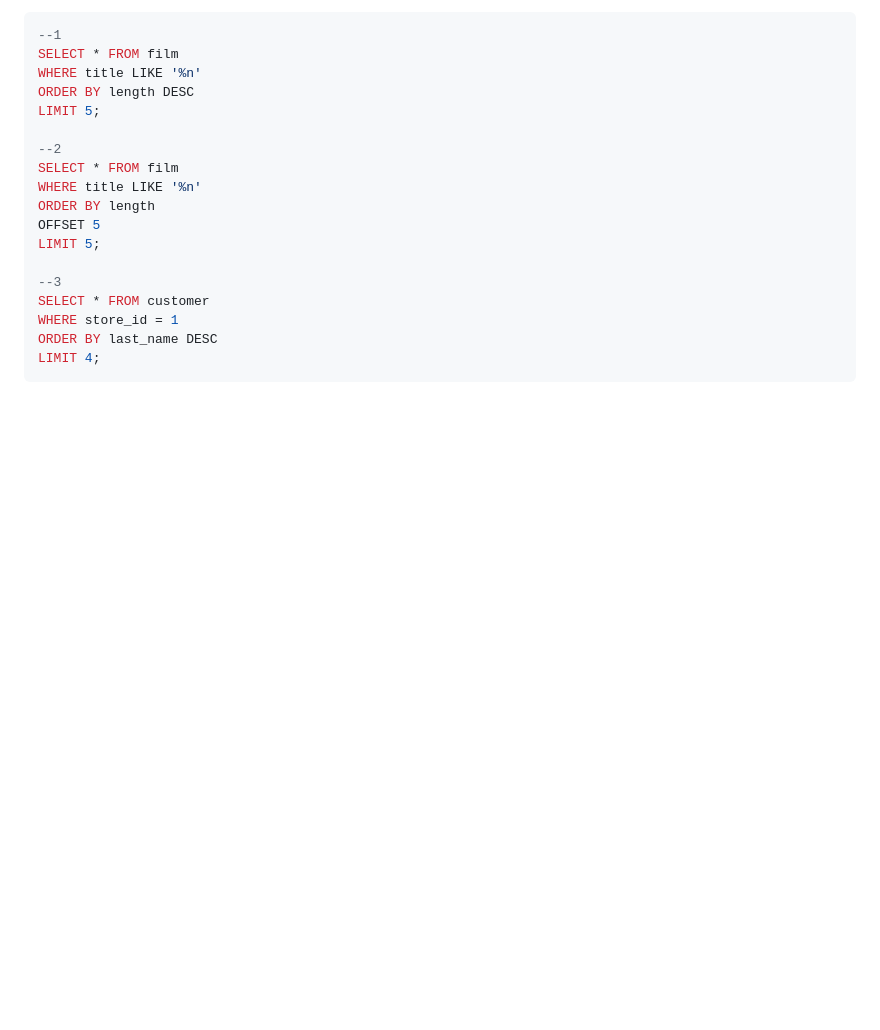
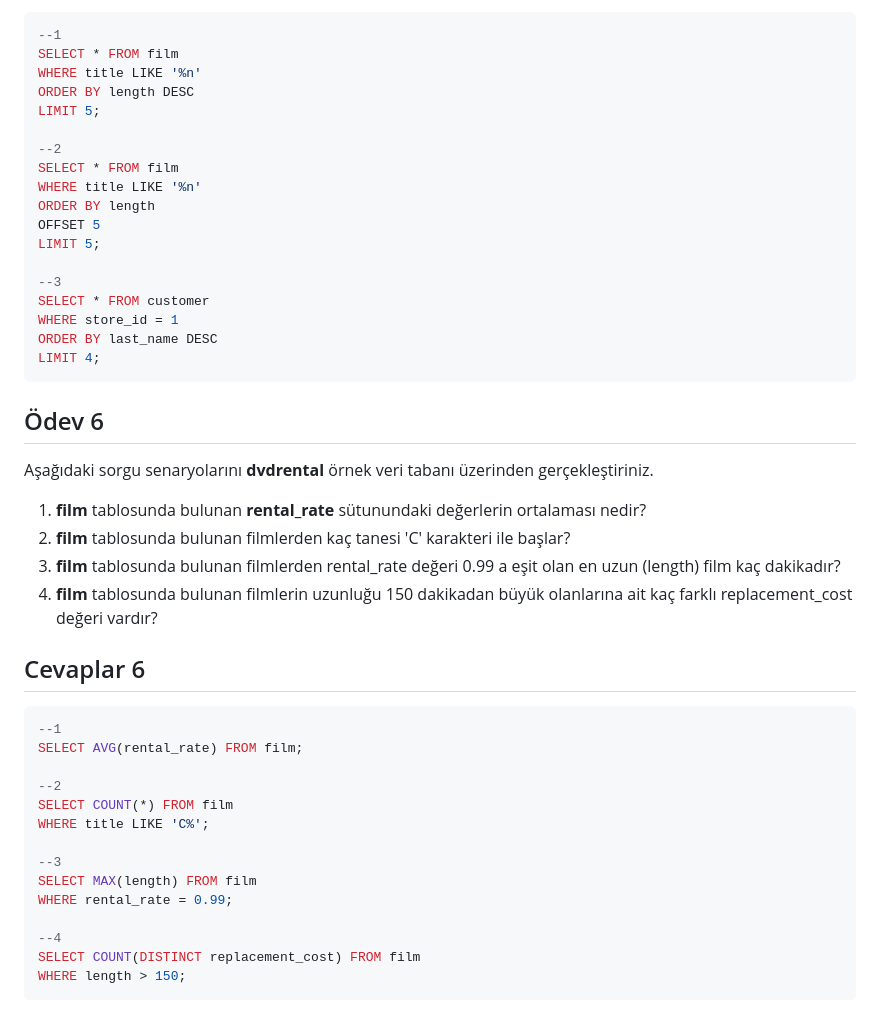
Before and after one commit to muffafa/patika, a Markdown page: postgresql/readme.md, the part around the change. GitHub-like rendering; blank space fills up the shorter version.

Commit message:
Ödev 6 yapıldı.

````diff
--- a/postgresql/readme.md
+++ b/postgresql/readme.md
@@ -151,3 +151,31 @@ WHERE store_id = 1
 ORDER BY last_name DESC
 LIMIT 4;
 ```
+
+## Ödev 6
+
+Aşağıdaki sorgu senaryolarını **dvdrental** örnek veri tabanı üzerinden gerçekleştiriniz.
+
+1. **film** tablosunda bulunan **rental\_rate** sütunundaki değerlerin ortalaması nedir?
+2. **film** tablosunda bulunan filmlerden kaç tanesi 'C' karakteri ile başlar?
+3. **film** tablosunda bulunan filmlerden rental\_rate değeri 0.99 a eşit olan en uzun (length) film kaç dakikadır?
+4. **film** tablosunda bulunan filmlerin uzunluğu 150 dakikadan büyük olanlarına ait kaç farklı replacement\_cost değeri vardır?
+
+## Cevaplar 6
+
+```sql
+--1
+SELECT AVG(rental_rate) FROM film;
+
+--2
+SELECT COUNT(*) FROM film
+WHERE title LIKE 'C%';
+
+--3
+SELECT MAX(length) FROM film
+WHERE rental_rate = 0.99;
+
+--4
+SELECT COUNT(DISTINCT replacement_cost) FROM film
+WHERE length > 150;
+```
````
